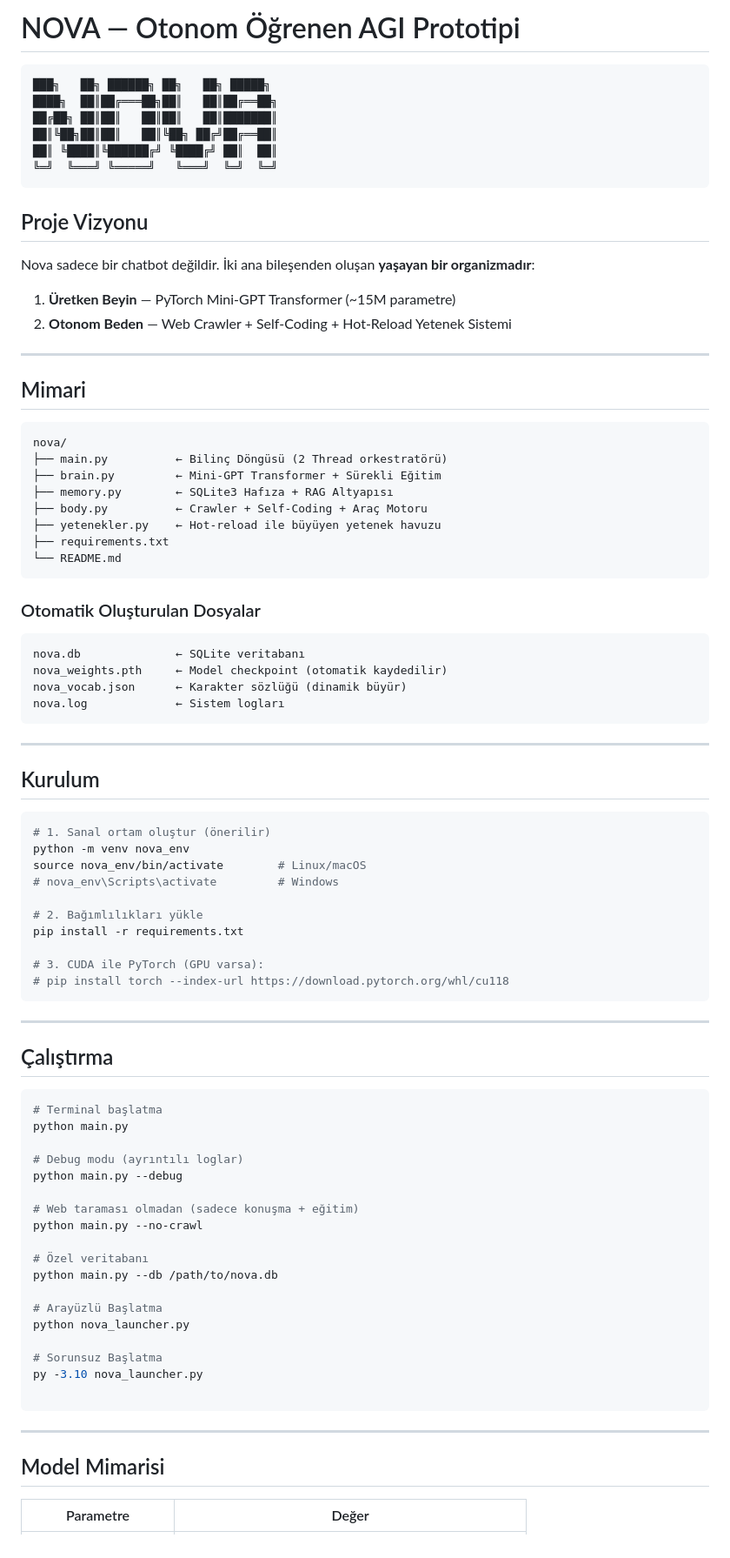
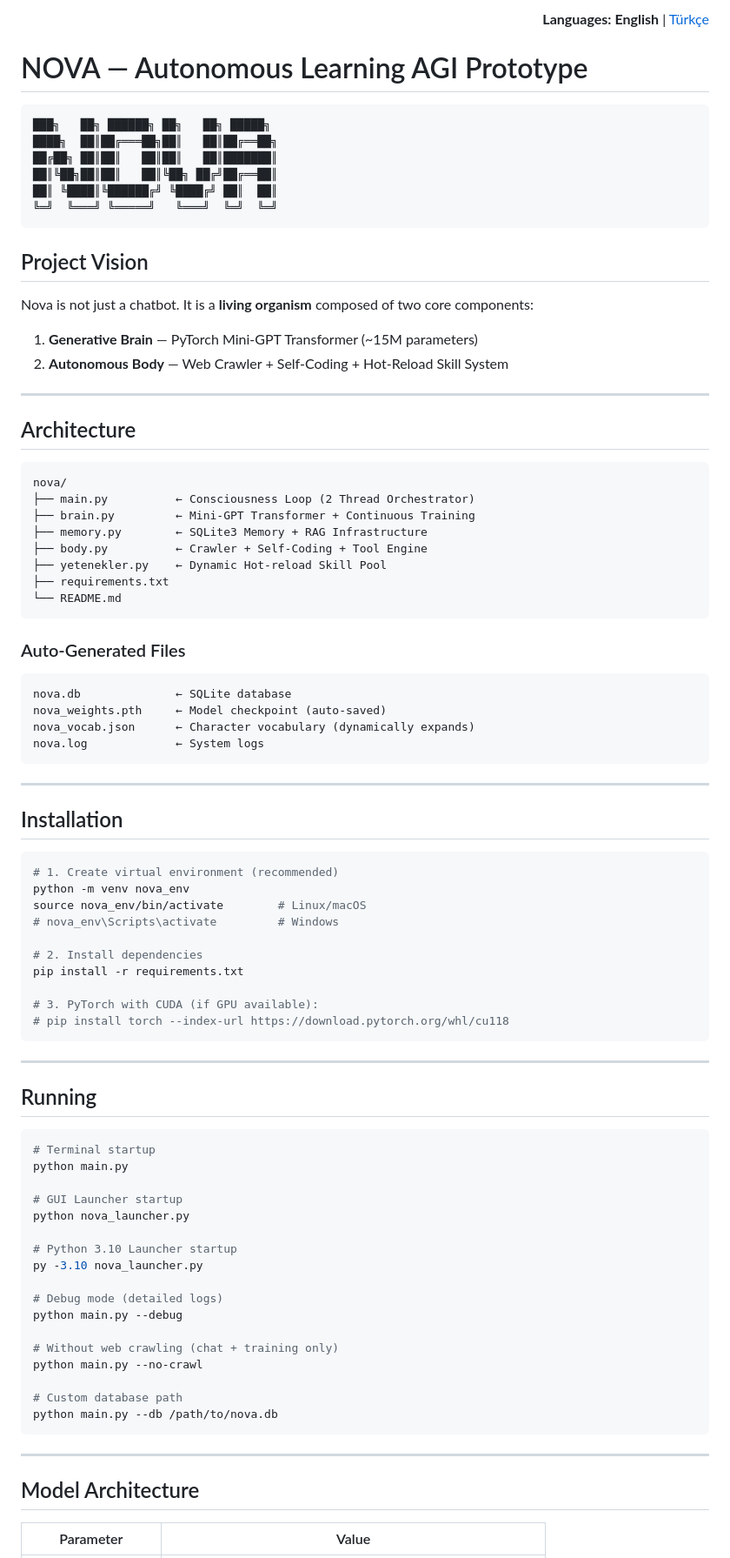
Before and after one commit to lonlyexe0/NovaAGI, a Markdown page: README.md, the part around one of its changes. Shown at 87% size. GitHub-like rendering.

````diff
--- a/README.md
+++ b/README.md
@@ -1,4 +1,9 @@
-# NOVA  —  Otonom Öğrenen AGI Prototipi
+<div align="right">
+  <strong>Languages:</strong>
+  <b>English</b> | <a href="README.tr.md">Türkçe</a>
+</div>
+
+# NOVA — Autonomous Learning AGI Prototype
 
 ```
 ███╗   ██╗ ██████╗ ██╗   ██╗ █████╗
@@ -9,81 +14,80 @@
 ╚═╝  ╚═══╝ ╚═════╝   ╚═══╝  ╚═╝  ╚═╝
 ```
 
-## Proje Vizyonu
+## Project Vision
 
-Nova sadece bir chatbot değildir. İki ana bileşenden oluşan **yaşayan bir organizmadır**:
+Nova is not just a chatbot. It is a **living organism** composed of two core components:
 
-1. **Üretken Beyin** — PyTorch Mini-GPT Transformer (~15M parametre)
-2. **Otonom Beden** — Web Crawler + Self-Coding + Hot-Reload Yetenek Sistemi
+1. **Generative Brain** — PyTorch Mini-GPT Transformer (~15M parameters)
+2. **Autonomous Body** — Web Crawler + Self-Coding + Hot-Reload Skill System
 
 ---
 
-## Mimari
+## Architecture
 
 ```
 nova/
-├── main.py          ← Bilinç Döngüsü (2 Thread orkestratörü)
-├── brain.py         ← Mini-GPT Transformer + Sürekli Eğitim
-├── memory.py        ← SQLite3 Hafıza + RAG Altyapısı
-├── body.py          ← Crawler + Self-Coding + Araç Motoru
-├── yetenekler.py    ← Hot-reload ile büyüyen yetenek havuzu
+├── main.py          ← Consciousness Loop (2 Thread Orchestrator)
+├── brain.py         ← Mini-GPT Transformer + Continuous Training
+├── memory.py        ← SQLite3 Memory + RAG Infrastructure
+├── body.py          ← Crawler + Self-Coding + Tool Engine
+├── yetenekler.py    ← Dynamic Hot-reload Skill Pool
 ├── requirements.txt
 └── README.md
 ```
 
-### Otomatik Oluşturulan Dosyalar
+### Auto-Generated Files
 ```
-nova.db              ← SQLite veritabanı
-nova_weights.pth     ← Model checkpoint (otomatik kaydedilir)
-nova_vocab.json      ← Karakter sözlüğü (dinamik büyür)
-nova.log             ← Sistem logları
+nova.db              ← SQLite database
+nova_weights.pth     ← Model checkpoint (auto-saved)
+nova_vocab.json      ← Character vocabulary (dynamically expands)
+nova.log             ← System logs
 ```
 
 ---
 
-## Kurulum
+## Installation
 
 ```bash
-# 1. Sanal ortam oluştur (önerilir)
+# 1. Create virtual environment (recommended)
 python -m venv nova_env
 source nova_env/bin/activate        # Linux/macOS
 # nova_env\Scripts\activate         # Windows
 
-# 2. Bağımlılıkları yükle
+# 2. Install dependencies
 pip install -r requirements.txt
 
-# 3. CUDA ile PyTorch (GPU varsa):
+# 3. PyTorch with CUDA (if GPU available):
 # pip install torch --index-url https://download.pytorch.org/whl/cu118
 ```
 
 ---
 
-## Çalıştırma
+## Running
 
 ```bash
-# Terminal başlatma
+# Terminal startup
 python main.py
 
-# Debug modu (ayrıntılı loglar)
+# GUI Launcher startup
+python nova_launcher.py
+
+# Python 3.10 Launcher startup
+py -3.10 nova_launcher.py
+
+# Debug mode (detailed logs)
 python main.py --debug
 
-# Web taraması olmadan (sadece konuşma + eğitim)
+# Without web crawling (chat + training only)
 python main.py --no-crawl
 
-# Özel veritabanı
+# Custom database path
 python main.py --db /path/to/nova.db
-
-# Arayüzlü Başlatma
-python nova_launcher.py
-
-# Sorunsuz Başlatma
-py -3.10 nova_launcher.py
-
 ```
 
 ---
 
-## Model Mimarisi
+## Model Architecture
 
-| Parametre | Değer |
+| Parameter | Value |
 |-----------|-------|
````
Also changed, not shown: other parts of README.md (+64 -64 lines), README.tr.md (added, +231 -0 lines).
